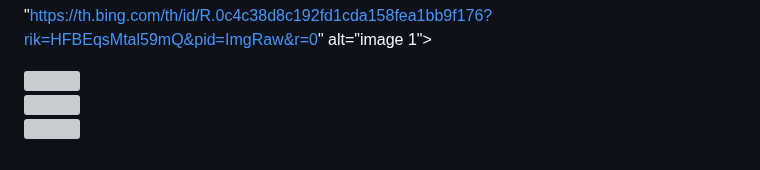
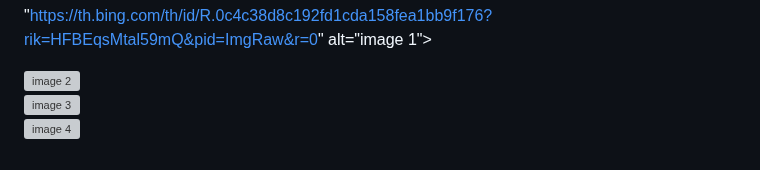
Before and after one commit to dan-997/hackaton-G8, a Markdown page: README.md, the part around the change. GitHub-like rendering; grey boxes are pictures that could not be loaded.

Commit message:
carousel

```diff
--- a/README.md
+++ b/README.md
@@ -278,15 +278,15 @@ Team member:
                     <div class="slide">
                         <img class="slide-img"
                             src=
-"https://th.bing.com/th/id/R.f00b1fdce66a677a444f678b53dbef7e?rik=dv1NLUmMCsET4g&pid=ImgRaw&r=0">
+"https://th.bing.com/th/id/R.f00b1fdce66a677a444f678b53dbef7e?rik=dv1NLUmMCsET4g&pid=ImgRaw&r=0" alt="image 2">
                     </div>
                     <div class="slide">
                         <img class="slide-img" src=
-"https://th.bing.com/th/id/R.639b2c4816f44634f873df6bdb3e8e3b?rik=PQHdjXtE8Y789Q&riu=http%3a%2f%2fcarleton.ca%2ffinancialservices%2fwp-content%2fuploads%2ffs-banner.jpg&ehk=C8drAsOlHIsbe7UmchyJHRgeE3bVZfTlY0a8GYSrBVQ%3d&risl=&pid=ImgRaw&r=0">
+"https://th.bing.com/th/id/R.639b2c4816f44634f873df6bdb3e8e3b?rik=PQHdjXtE8Y789Q&riu=http%3a%2f%2fcarleton.ca%2ffinancialservices%2fwp-content%2fuploads%2ffs-banner.jpg&ehk=C8drAsOlHIsbe7UmchyJHRgeE3bVZfTlY0a8GYSrBVQ%3d&risl=&pid=ImgRaw&r=0" alt="image 3">
                     </div>
                     <div class="slide">
                         <img class="slide-img" src=
-"https://www.surrey.ac.uk/sites/default/files/styles/banner_image_1500x470/public/2018-02/economics-and-finance-banner-image.jpg?itok=Fq_kxmXu">
+"https://www.surrey.ac.uk/sites/default/files/styles/banner_image_1500x470/public/2018-02/economics-and-finance-banner-image.jpg?itok=Fq_kxmXu" alt="image 4">
                     </div>
                 </div>
             </div>
```
